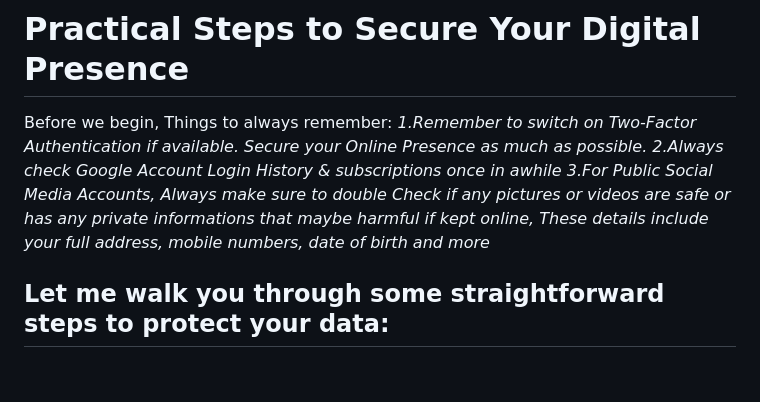
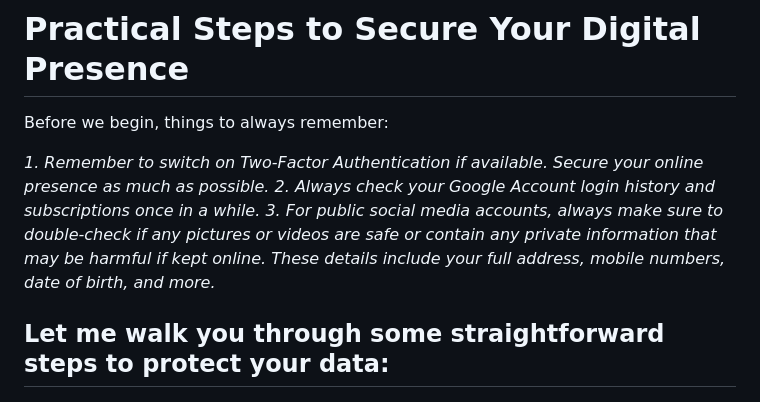
Before and after one commit to pdbarma/314RSA, a Markdown page: blogs/post1.md, the part around the change. Drawn GitHub-style; blank space fills up the shorter version.

```diff
--- a/blogs/post1.md
+++ b/blogs/post1.md
@@ -28,10 +28,12 @@ Another growing concern is the rise of deepfake technology. AI-powered face swap
 
 # Practical Steps to Secure Your Digital Presence
 
-Before we begin, Things to always remember:
-_1.*Remember to switch on Two-Factor Authentication if available. Secure your Online Presence as much as possible.*_
-_2.*Always check Google Account Login History & subscriptions once in awhile*_
-_3.*For Public Social Media Accounts, Always make sure to double Check if any pictures or videos are safe or has any private informations that maybe harmful if kept online, These details include your full address, mobile numbers, date of birth and more*_
+Before we begin, things to always remember:
+
+_1. *Remember to switch on Two-Factor Authentication if available. Secure your online presence as much as possible.*_
+_2. *Always check your Google Account login history and subscriptions once in a while.*_
+_3. *For public social media accounts, always make sure to double-check if any pictures or videos are safe or contain any private information that may be harmful if kept online. These details include your full address, mobile numbers, date of birth, and more.*_
+
 
 ## Let me walk you through some straightforward steps to protect your data:
 
```
